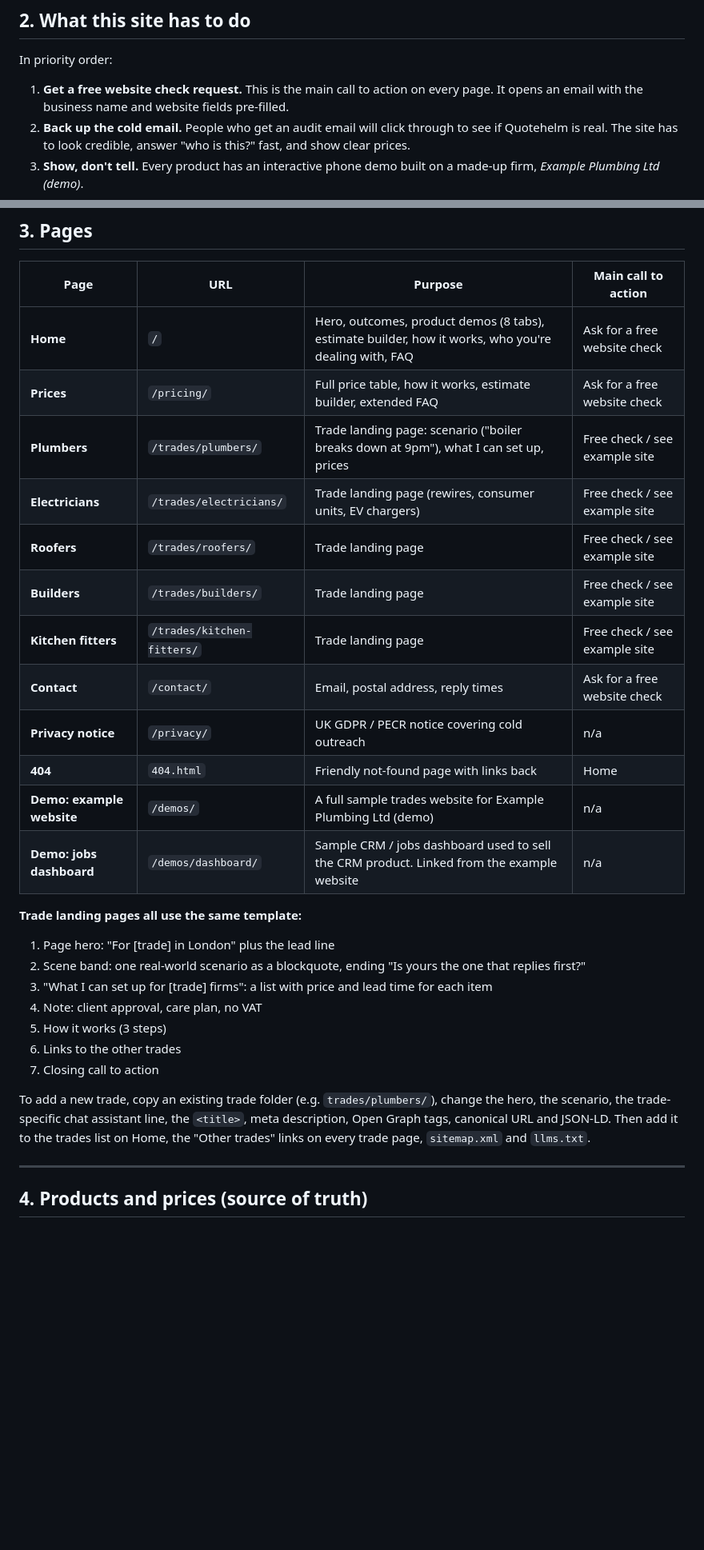
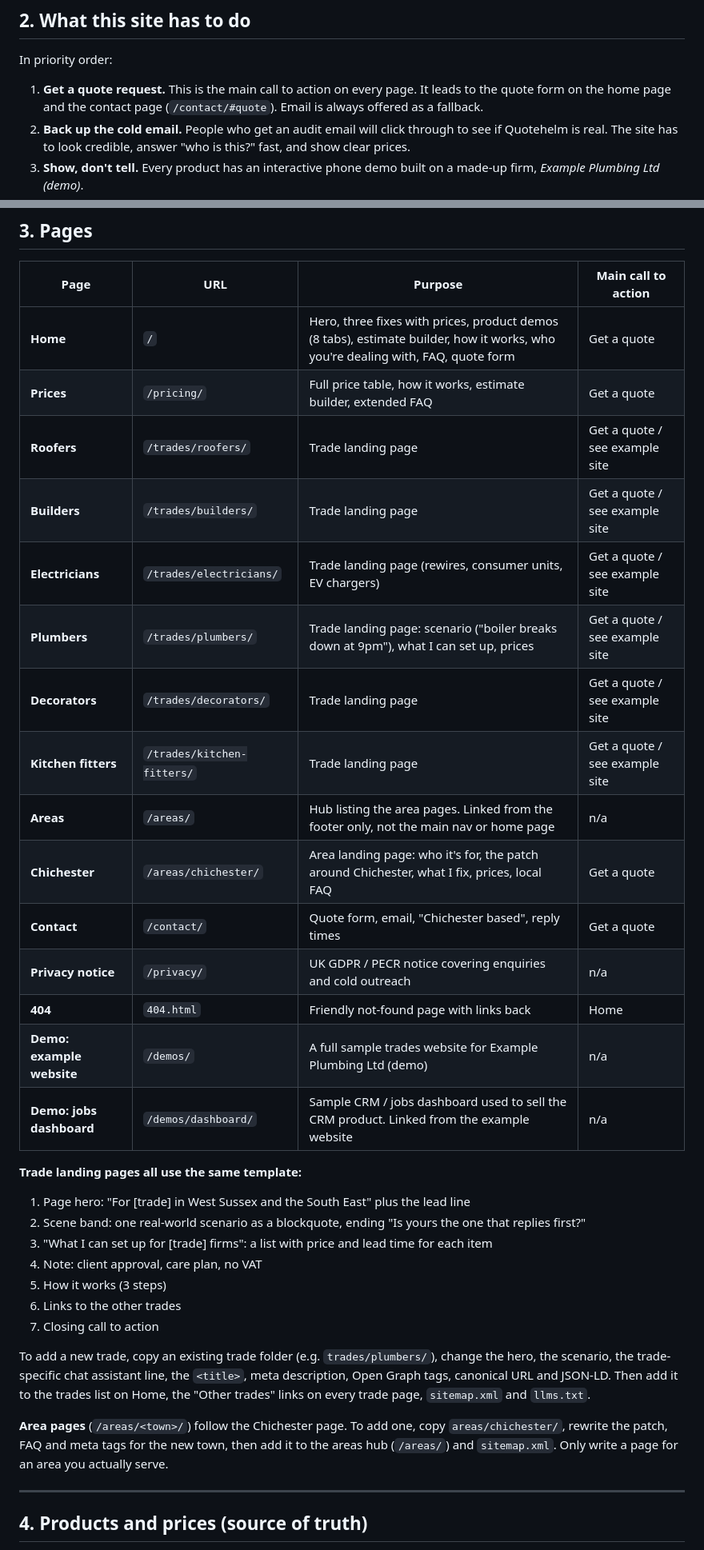
Before and after one commit to oayton7/quotehelm-site, a Markdown page: README.md, 2 parts joined by grey strips. Shown at 80% size. GitHub-like rendering; blank space fills up the shorter version.

```diff
--- a/README.md
+++ b/README.md
@@ -64,7 +65,7 @@ Source for **[getquotehelm.co.uk](https://getquotehelm.co.uk)**, the marketing s
 
 In priority order:
 
-1. **Get a free website check request.** This is the main call to action on every page. It opens an email with the business name and website fields pre-filled.
+1. **Get a quote request.** This is the main call to action on every page. It leads to the quote form on the home page and the contact page (`/contact/#quote`). Email is always offered as a fallback.
 2. **Back up the cold email.** People who get an audit email will click through to see if Quotehelm is real. The site has to look credible, answer "who is this?" fast, and show clear prices.
 3. **Show, don't tell.** Every product has an interactive phone demo built on a made-up firm, *Example Plumbing Ltd (demo)*.
 4. **Let the visitor price it themselves.** The estimate builder adds up the ticked products and puts the total into an email.
@@ -82,21 +83,24 @@ Things the site deliberately does **not** do:
 
 | Page | URL | Purpose | Main call to action |
 |---|---|---|---|
-| **Home** | `/` | Hero, outcomes, product demos (8 tabs), estimate builder, how it works, who you're dealing with, FAQ | Ask for a free website check |
-| **Prices** | `/pricing/` | Full price table, how it works, estimate builder, extended FAQ | Ask for a free website check |
-| **Plumbers** | `/trades/plumbers/` | Trade landing page: scenario ("boiler breaks down at 9pm"), what I can set up, prices | Free check / see example site |
-| **Electricians** | `/trades/electricians/` | Trade landing page (rewires, consumer units, EV chargers) | Free check / see example site |
-| **Roofers** | `/trades/roofers/` | Trade landing page | Free check / see example site |
-| **Builders** | `/trades/builders/` | Trade landing page | Free check / see example site |
-| **Kitchen fitters** | `/trades/kitchen-fitters/` | Trade landing page | Free check / see example site |
-| **Contact** | `/contact/` | Email, postal address, reply times | Ask for a free website check |
-| **Privacy notice** | `/privacy/` | UK GDPR / PECR notice covering cold outreach | n/a |
+| **Home** | `/` | Hero, three fixes with prices, product demos (8 tabs), estimate builder, how it works, who you're dealing with, FAQ, quote form | Get a quote |
+| **Prices** | `/pricing/` | Full price table, how it works, estimate builder, extended FAQ | Get a quote |
+| **Roofers** | `/trades/roofers/` | Trade landing page | Get a quote / see example site |
+| **Builders** | `/trades/builders/` | Trade landing page | Get a quote / see example site |
+| **Electricians** | `/trades/electricians/` | Trade landing page (rewires, consumer units, EV chargers) | Get a quote / see example site |
+| **Plumbers** | `/trades/plumbers/` | Trade landing page: scenario ("boiler breaks down at 9pm"), what I can set up, prices | Get a quote / see example site |
+| **Decorators** | `/trades/decorators/` | Trade landing page | Get a quote / see example site |
+| **Kitchen fitters** | `/trades/kitchen-fitters/` | Trade landing page | Get a quote / see example site |
+| **Areas** | `/areas/` | Hub listing the area pages. Linked from the footer only, not the main nav or home page | n/a |
+| **Chichester** | `/areas/chichester/` | Area landing page: who it's for, the patch around Chichester, what I fix, prices, local FAQ | Get a quote |
+| **Contact** | `/contact/` | Quote form, email, "Chichester based", reply times | Get a quote |
+| **Privacy notice** | `/privacy/` | UK GDPR / PECR notice covering enquiries and cold outreach | n/a |
 | **404** | `404.html` | Friendly not-found page with links back | Home |
 | **Demo: example website** | `/demos/` | A full sample trades website for Example Plumbing Ltd (demo) | n/a |
 | **Demo: jobs dashboard** | `/demos/dashboard/` | Sample CRM / jobs dashboard used to sell the CRM product. Linked from the example website | n/a |
 
 **Trade landing pages all use the same template:**
-1. Page hero: "For [trade] in London" plus the lead line
+1. Page hero: "For [trade] in West Sussex and the South East" plus the lead line
 2. Scene band: one real-world scenario as a blockquote, ending "Is yours the one that replies first?"
 3. "What I can set up for [trade] firms": a list with price and lead time for each item
 4. Note: client approval, care plan, no VAT
@@ -105,6 +109,8 @@ Things the site deliberately does **not** do:
 7. Closing call to action
 
 To add a new trade, copy an existing trade folder (e.g. `trades/plumbers/`), change the hero, the scenario, the trade-specific chat assistant line, the `<title>`, meta description, Open Graph tags, canonical URL and JSON-LD. Then add it to the trades list on Home, the "Other trades" links on every trade page, `sitemap.xml` and `llms.txt`.
+
+**Area pages** (`/areas/<town>/`) follow the Chichester page. To add one, copy `areas/chichester/`, rewrite the patch, FAQ and meta tags for the new town, then add it to the areas hub (`/areas/`) and `sitemap.xml`. Only write a page for an area you actually serve.
 
 ---
 
```
Also changed, not shown: other parts of README.md (+57 -23 lines).
